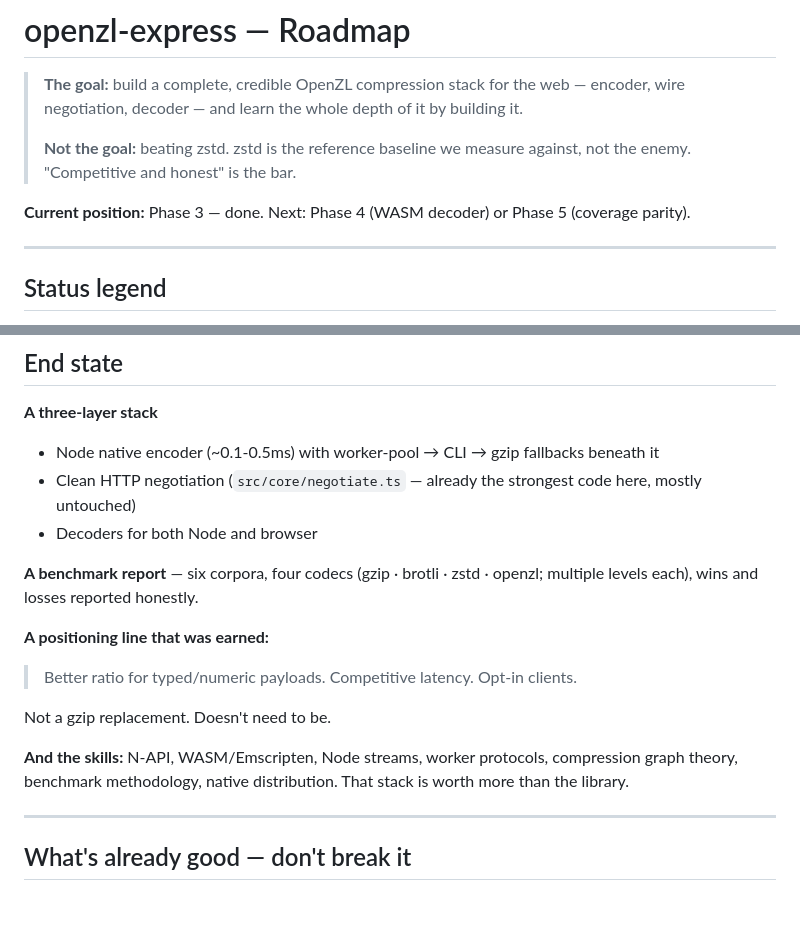
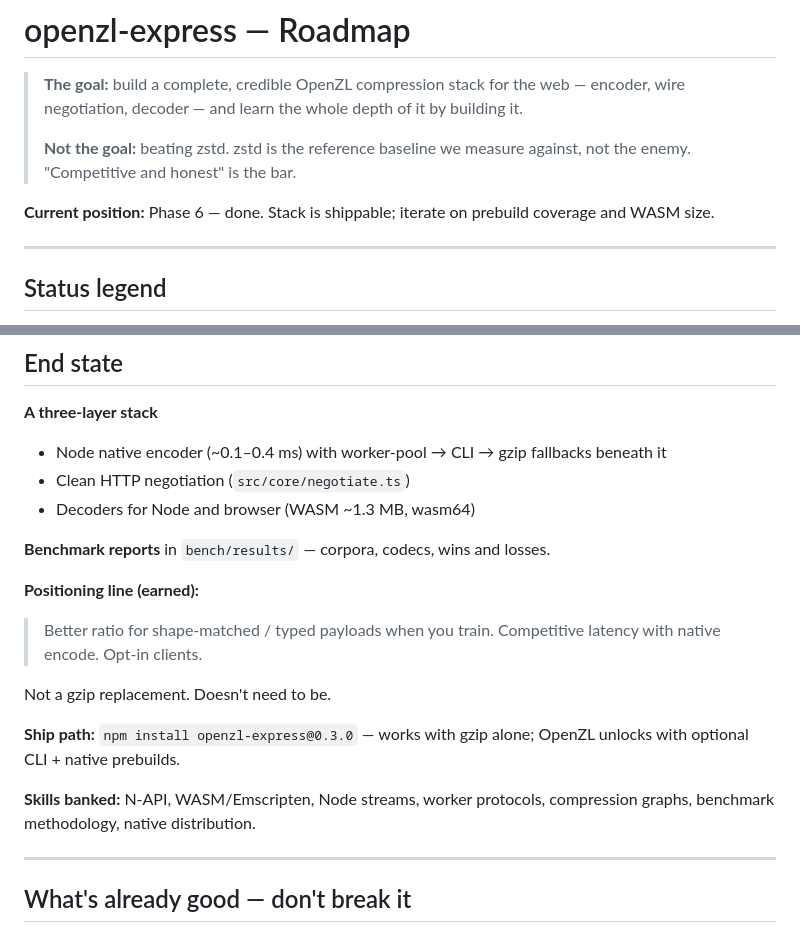
Before and after one commit to alvinja81/openzl-npm, a Markdown page: ROADMAP.md, 2 parts joined by grey strips. Rendered like a GitHub page; blank space fills up the shorter version.

```diff
--- a/ROADMAP.md
+++ b/ROADMAP.md
@@ -4,7 +4,7 @@
 >
 > **Not the goal:** beating zstd. zstd is the reference baseline we measure against, not the enemy. "Competitive and honest" is the bar.
 
-**Current position:** Phase 3 — done. Next: Phase 4 (WASM decoder) or Phase 5 (coverage parity).
+**Current position:** Phase 6 — done. Stack is shippable; iterate on prebuild coverage and WASM size.
 
 ---
 
@@ -321,18 +389,20 @@ Something a stranger can `npm install` and have work.
 ## End state
 
 **A three-layer stack**
-- Node native encoder (~0.1-0.5ms) with worker-pool → CLI → gzip fallbacks beneath it
-- Clean HTTP negotiation (`src/core/negotiate.ts` — already the strongest code here, mostly untouched)
-- Decoders for both Node and browser
+- Node native encoder (~0.1–0.4 ms) with worker-pool → CLI → gzip fallbacks beneath it
+- Clean HTTP negotiation (`src/core/negotiate.ts`)
+- Decoders for Node and browser (WASM ~1.3 MB, wasm64)
 
-**A benchmark report** — six corpora, four codecs (gzip · brotli · zstd · openzl; multiple levels each), wins and losses reported honestly.
+**Benchmark reports** in `bench/results/` — corpora, codecs, wins and losses.
 
-**A positioning line that was earned:**
-> Better ratio for typed/numeric payloads. Competitive latency. Opt-in clients.
+**Positioning line (earned):**
+> Better ratio for shape-matched / typed payloads when you train. Competitive latency with native encode. Opt-in clients.
 
 Not a gzip replacement. Doesn't need to be.
 
-**And the skills:** N-API, WASM/Emscripten, Node streams, worker protocols, compression graph theory, benchmark methodology, native distribution. That stack is worth more than the library.
+**Ship path:** `npm install openzl-express@0.3.0` — works with gzip alone; OpenZL unlocks with optional CLI + native prebuilds.
+
+**Skills banked:** N-API, WASM/Emscripten, Node streams, worker protocols, compression graphs, benchmark methodology, native distribution.
 
 ---
 
```
Also changed, not shown: other parts of ROADMAP.md (+95 -27 lines).
